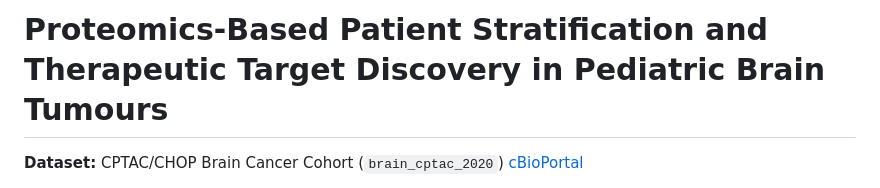
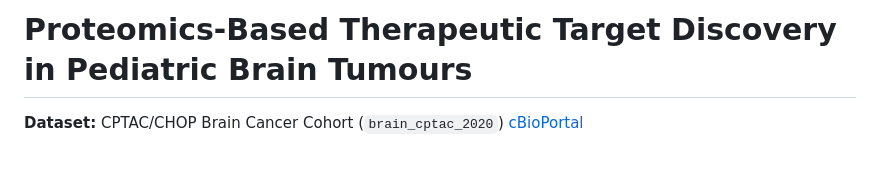
Before and after one commit to ibenciolini/UCD-PATH40060-Group3Project, a Markdown page: README.md, the part around the change. Drawn GitHub-style; blank space fills up the shorter version.

```diff
--- a/README.md
+++ b/README.md
@@ -1,4 +1,4 @@
-# Proteomics-Based Patient Stratification and Therapeutic Target Discovery in Pediatric Brain Tumours
+# Proteomics-Based Therapeutic Target Discovery in Pediatric Brain Tumours
 
 **Dataset:** CPTAC/CHOP Brain Cancer Cohort (`brain_cptac_2020`) [cBioPortal](https://www.cbioportal.org/study/summary?id=brain_cptac_2020)
 
```
